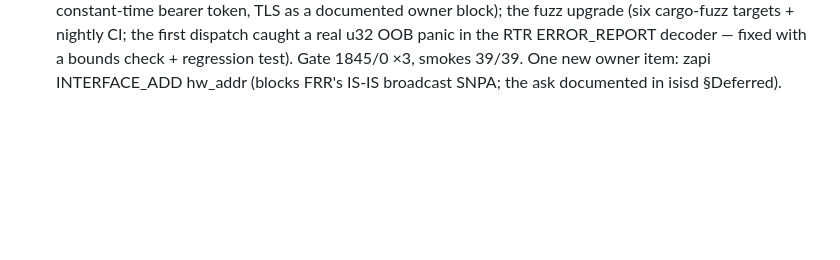
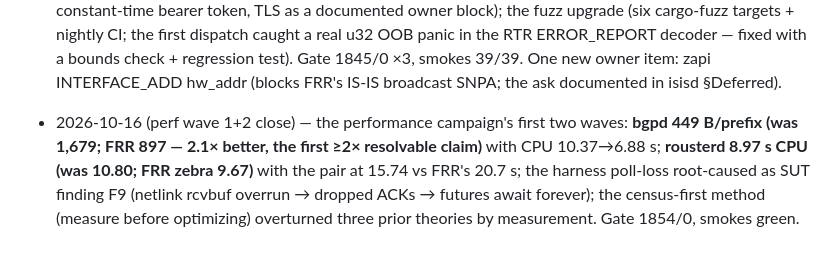
Before and after one commit to li-ch/rouster, a Markdown page: docs/implementation-plan.md, the part around the change. GitHub-like rendering; blank space fills up the shorter version.

Commit message:
docs: perf waves 1+2 close - the first resolvable claim (Appendix C tick)

```diff
--- a/docs/implementation-plan.md
+++ b/docs/implementation-plan.md
@@ -523,3 +523,13 @@ The phase text above is unchanged; this block is status only.
   check + regression test). Gate 1845/0 ×3, smokes 39/39. One
   new owner item: zapi INTERFACE_ADD hw_addr (blocks FRR's IS-IS
   broadcast SNPA; the ask documented in isisd §Deferred).
+
+- 2026-10-16 (perf wave 1+2 close) — the performance campaign's
+  first two waves: **bgpd 449 B/prefix (was 1,679; FRR 897 — 2.1×
+  better, the first ≥2× resolvable claim)** with CPU 10.37→6.88 s;
+  **rousterd 8.97 s CPU (was 10.80; FRR zebra 9.67)** with the
+  pair at 15.74 vs FRR's 20.7 s; the harness poll-loss root-caused
+  as SUT finding F9 (netlink rcvbuf overrun → dropped ACKs →
+  futures await forever); the census-first method (measure before
+  optimizing) overturned three prior theories by measurement. Gate
+  1854/0, smokes green.
```
